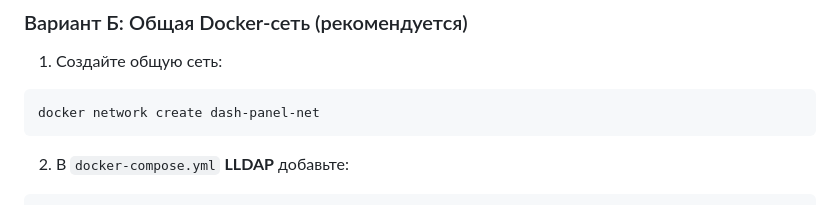
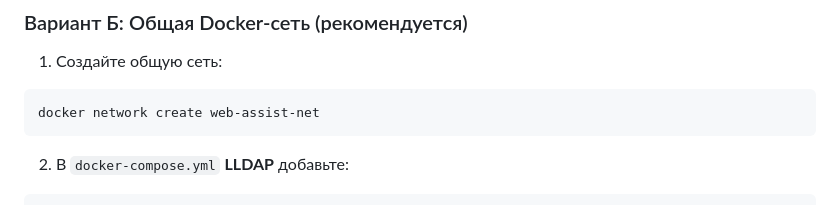
Before and after one commit to senyka/web_assist, a Markdown page: webapp/README.md, the part around the change. Rendered like a GitHub page.

````diff
--- a/webapp/README.md
+++ b/webapp/README.md
@@ -155,7 +155,7 @@ extra_hosts:
 
 1. Создайте общую сеть:
 ```bash
-docker network create dash-panel-net
+docker network create web-assist-net
 ```
 
 2. В `docker-compose.yml` **LLDAP** добавьте:
````
